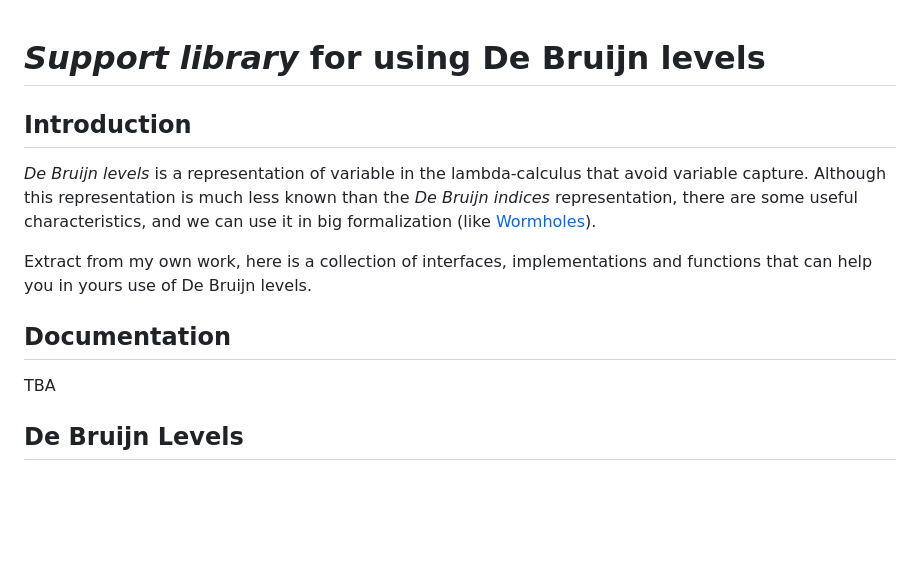
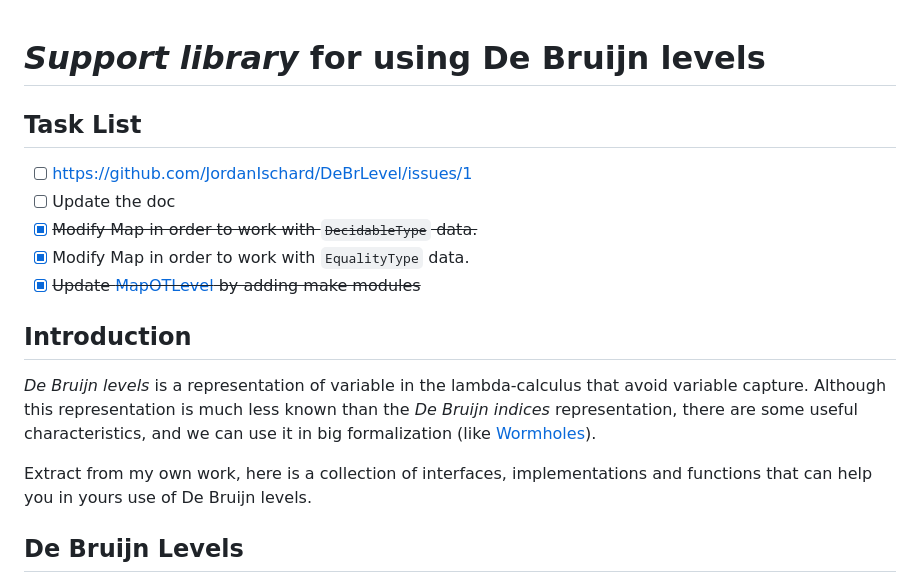
Before and after one commit to JordanIschard/DeBrLevel, a Markdown page: README.md, the part around the change. GitHub-like rendering; blank space fills up the shorter version.

Commit message:
Update Task list

```diff
--- a/README.md
+++ b/README.md
@@ -1,17 +1,23 @@
 # _Support library_ for using De Bruijn levels
+
+## Task List
+
+- [ ] https://github.com/JordanIschard/DeBrLevel/issues/1
+- [ ] Update the doc
+- [x] ~~Modify Map in order to work with `DecidableType` data.~~
+- [x] Modify Map in order to work with `EqualityType` data.
+- [x] ~~Update [MapOTLevel](theories/Implementation/MapOTLevel.v) by adding make modules~~
 
 ## Introduction
 
 _De Bruijn levels_ is a representation of variable in the lambda-calculus that avoid variable capture. Although this representation is much less known than the _De Bruijn indices_ representation, there are some useful characteristics, and we can use it in big formalization (like [Wormholes](https://github.com/sail-pl/tji/tree/clean_branch/formalisations/Wormholes "github link")).
 
 Extract from my own work, here is a collection of interfaces, implementations and functions that can help you in yours use of De Bruijn levels.
-
+<!--
 ## Documentation
 
-<!-- Here is the current version of the [documentation](/home/lifo/Bureau/Doctorat/[GIT]_tji/formalisations/DeBrLevel/doc/html/toc.html "current documentation"). This doc is generated by [coqdoc](https://coq.inria.fr/refman/using/tools/coqdoc.html "official documentation of Coq") with the extension [coqdocjs](https://github.com/coq-community/coqdocjs "github of coqdocjs").
+Here is the current version of the [documentation](/home/lifo/Bureau/Doctorat/[GIT]_tji/formalisations/DeBrLevel/doc/html/toc.html "current documentation"). This doc is generated by [coqdoc](https://coq.inria.fr/refman/using/tools/coqdoc.html "official documentation of Coq") with the extension [coqdocjs](https://github.com/coq-community/coqdocjs "github of coqdocjs").
 -->
-TBA
-
 ## De Bruijn Levels
 
 In a lambda calculus term we have variables (`x`,`y`,`z`, ...) that can be _bound_ or _free_. In a term `t`, we state that a variable `x` is _free_ if there is no abstraction that use this variable name, otherwise the variable is _bound_.
```
